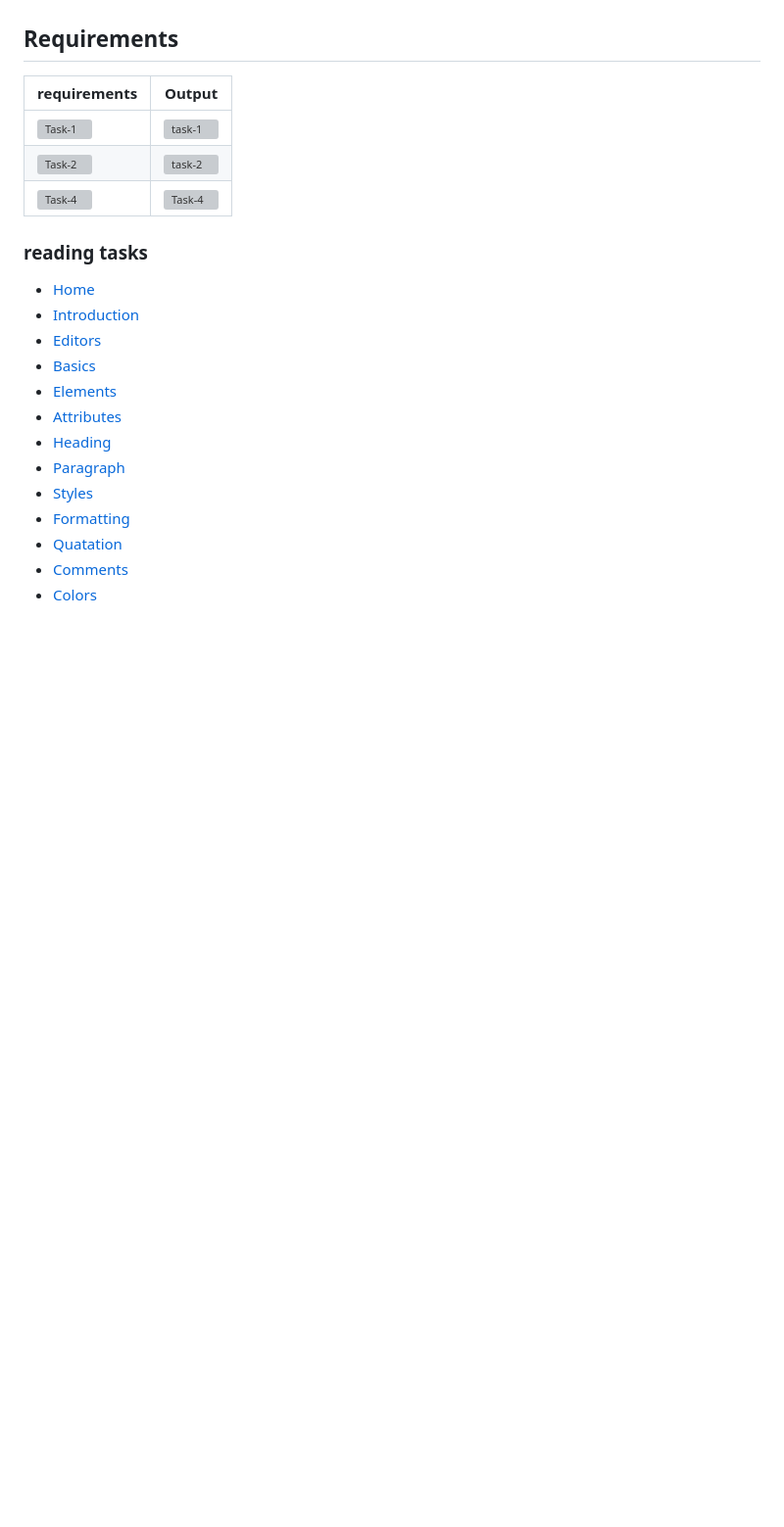
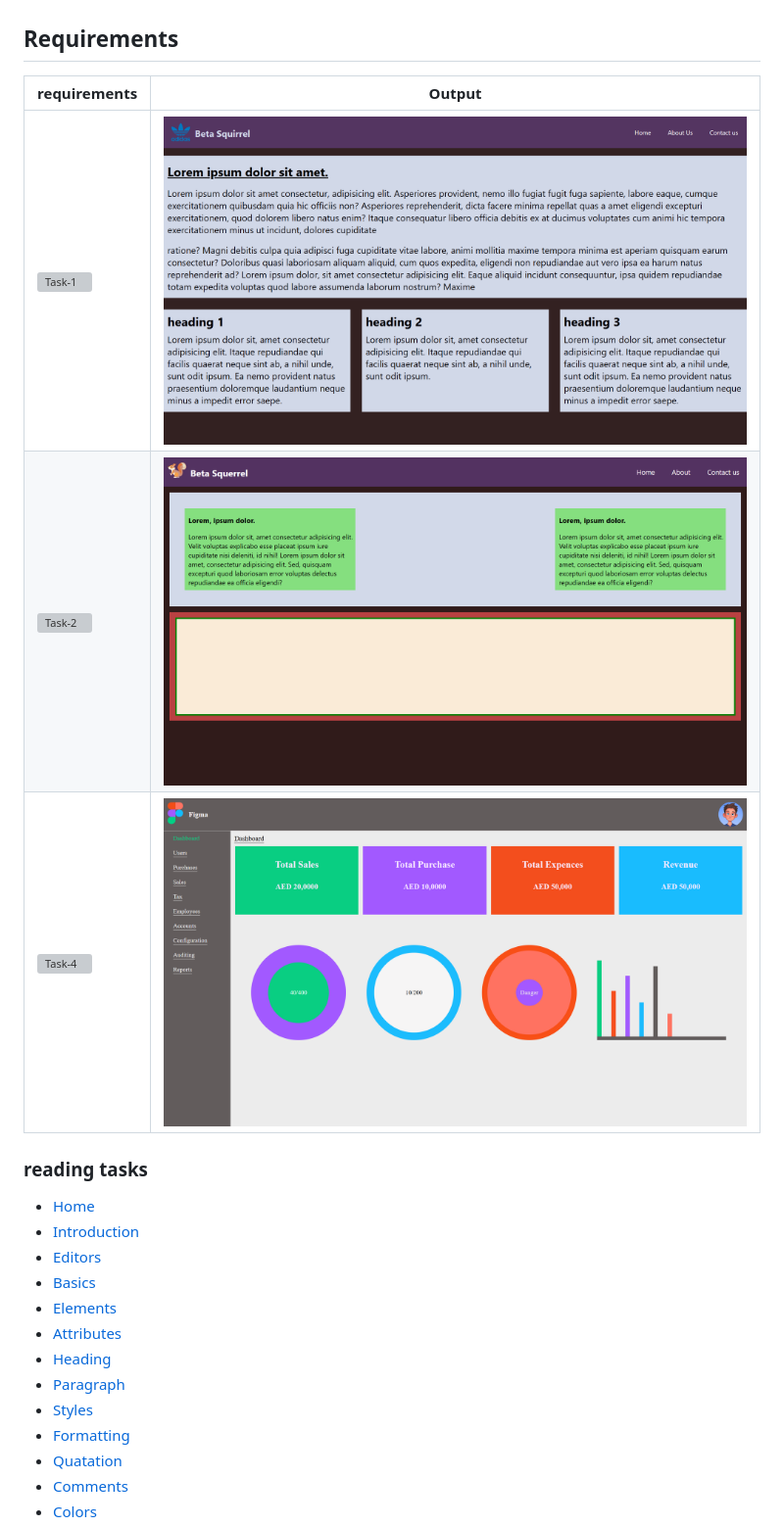
Before and after one commit to nivedh-udayasing/betasquirrel-nivedh-tasks, a Markdown page: README.md, the part around the change. Shown: that part at 98% size. Rendered like a GitHub page; blank space fills up the shorter version; grey boxes are pictures that could not be loaded.

Commit message:
output image updated

```diff
--- a/README.md
+++ b/README.md
@@ -8,11 +8,11 @@ Assignments from betasquirrel
 
 ## Requirements
 
-| requirements                                    | Output      |
-| ----------------------------------------------- | ----------- |
-| ![Task-1](images/output/task-1requirements.jpg) | ![task-1]() |
-| ![Task-2](images/output/Task-2requirement.jpg)  | ![task-2]() |
-| ![Task-4](images/output/task-4requirement.jpg)  | ![Task-4]() |
+| requirements                                    | Output                                    |
+| ----------------------------------------------- | ----------------------------------------- |
+| ![Task-1](images/output/task-1requirements.jpg) | ![task-1](images/output/Task-1output.png) |
+| ![Task-2](images/output/Task-2requirement.jpg)  | ![task-2](images/output/Task-2output.png) |
+| ![Task-4](images/output/task-4requirement.jpg)  | ![Task-4](images/output/Task-4output.png) |
 
 ### reading tasks
 
```
